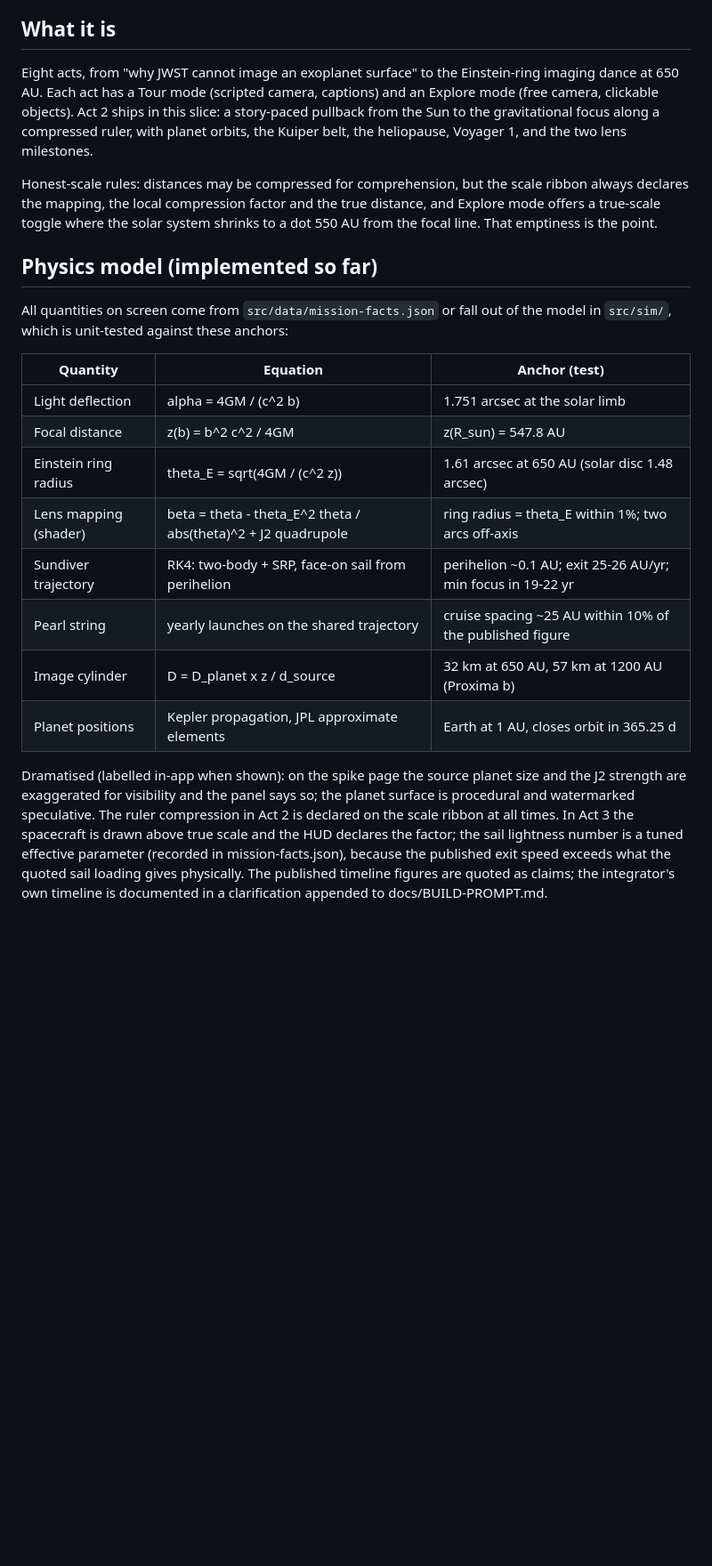
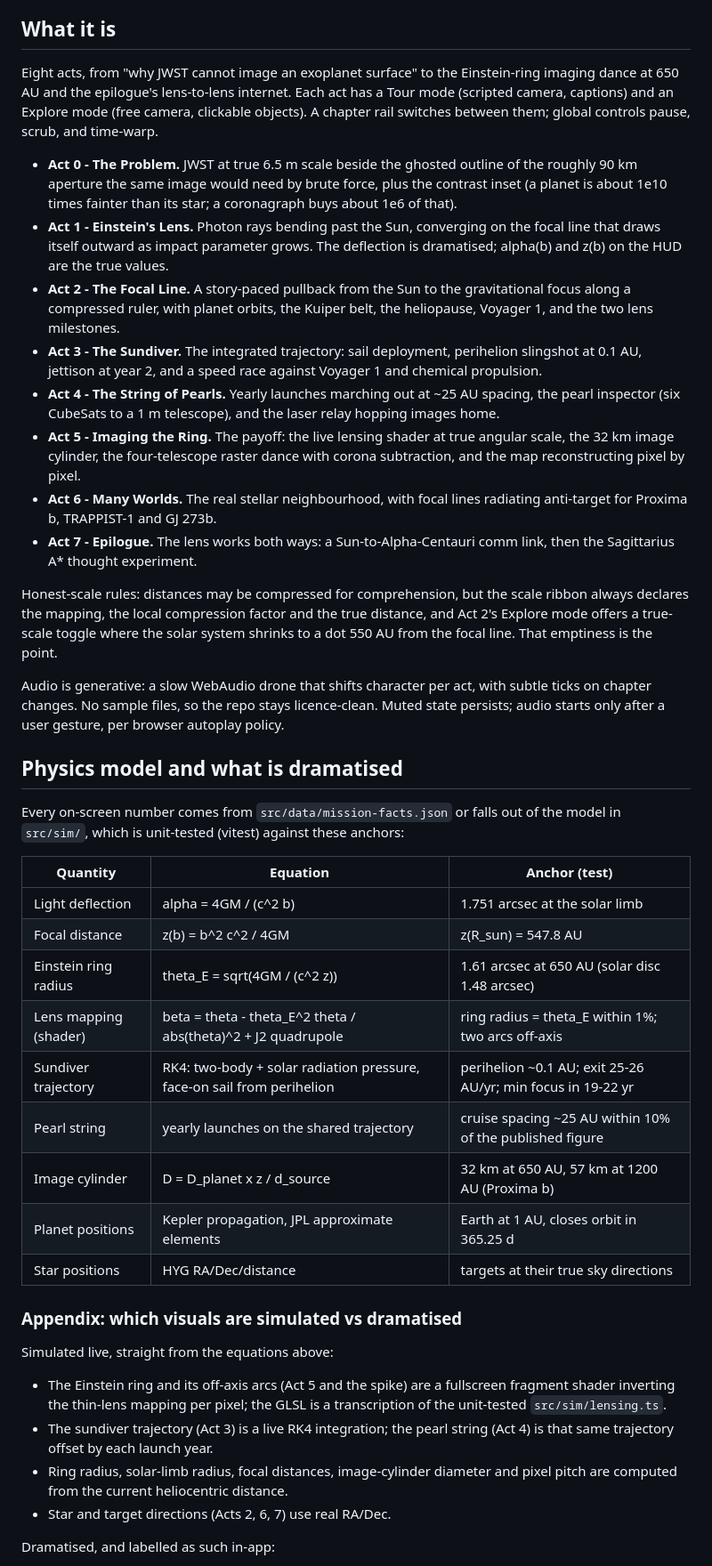
Before and after one commit to m4cd4r4/550-AU, a Markdown page: README.md, the part around one of its changes. Shown at 89% size. Rendered like a GitHub page; blank space fills up the shorter version.

```diff
--- a/README.md
+++ b/README.md
@@ -38,22 +42,52 @@ already includes them.
 ## What it is
 
 Eight acts, from "why JWST cannot image an exoplanet surface" to the
-Einstein-ring imaging dance at 650 AU. Each act has a Tour mode (scripted
-camera, captions) and an Explore mode (free camera, clickable objects).
-Act 2 ships in this slice: a story-paced pullback from the Sun to the
-gravitational focus along a compressed ruler, with planet orbits, the
-Kuiper belt, the heliopause, Voyager 1, and the two lens milestones.
+Einstein-ring imaging dance at 650 AU and the epilogue's lens-to-lens
+internet. Each act has a Tour mode (scripted camera, captions) and an
+Explore mode (free camera, clickable objects). A chapter rail switches
+between them; global controls pause, scrub, and time-warp.
+
+- **Act 0 - The Problem.** JWST at true 6.5 m scale beside the ghosted
+  outline of the roughly 90 km aperture the same image would need by
+  brute force, plus the contrast inset (a planet is about 1e10 times
+  fainter than its star; a coronagraph buys about 1e6 of that).
+- **Act 1 - Einstein's Lens.** Photon rays bending past the Sun,
+  converging on the focal line that draws itself outward as impact
+  parameter grows. The deflection is dramatised; alpha(b) and z(b) on
+  the HUD are the true values.
+- **Act 2 - The Focal Line.** A story-paced pullback from the Sun to the
+  gravitational focus along a compressed ruler, with planet orbits, the
+  Kuiper belt, the heliopause, Voyager 1, and the two lens milestones.
+- **Act 3 - The Sundiver.** The integrated trajectory: sail deployment,
+  perihelion slingshot at 0.1 AU, jettison at year 2, and a speed race
+  against Voyager 1 and chemical propulsion.
+- **Act 4 - The String of Pearls.** Yearly launches marching out at
+  ~25 AU spacing, the pearl inspector (six CubeSats to a 1 m telescope),
+  and the laser relay hopping images home.
+- **Act 5 - Imaging the Ring.** The payoff: the live lensing shader at
+  true angular scale, the 32 km image cylinder, the four-telescope raster
+  dance with corona subtraction, and the map reconstructing pixel by pixel.
+- **Act 6 - Many Worlds.** The real stellar neighbourhood, with focal
+  lines radiating anti-target for Proxima b, TRAPPIST-1 and GJ 273b.
+- **Act 7 - Epilogue.** The lens works both ways: a Sun-to-Alpha-Centauri
+  comm link, then the Sagittarius A* thought experiment.
 
 Honest-scale rules: distances may be compressed for comprehension, but the
 scale ribbon always declares the mapping, the local compression factor and
-the true distance, and Explore mode offers a true-scale toggle where the
-solar system shrinks to a dot 550 AU from the focal line. That emptiness
-is the point.
+the true distance, and Act 2's Explore mode offers a true-scale toggle
+where the solar system shrinks to a dot 550 AU from the focal line. That
+emptiness is the point.
 
-## Physics model (implemented so far)
+Audio is generative: a slow WebAudio drone that shifts character per act,
+with subtle ticks on chapter changes. No sample files, so the repo stays
+licence-clean. Muted state persists; audio starts only after a user
+gesture, per browser autoplay policy.
 
-All quantities on screen come from `src/data/mission-facts.json` or fall
-out of the model in `src/sim/`, which is unit-tested against these anchors:
+## Physics model and what is dramatised
+
+Every on-screen number comes from `src/data/mission-facts.json` or falls
+out of the model in `src/sim/`, which is unit-tested (vitest) against these
+anchors:
 
 | Quantity | Equation | Anchor (test) |
 |---|---|---|
@@ -61,19 +95,24 @@ out of the model in `src/sim/`, which is unit-tested against these anchors:
 | Focal distance | z(b) = b^2 c^2 / 4GM | z(R_sun) = 547.8 AU |
 | Einstein ring radius | theta_E = sqrt(4GM / (c^2 z)) | 1.61 arcsec at 650 AU (solar disc 1.48 arcsec) |
 | Lens mapping (shader) | beta = theta - theta_E^2 theta / abs(theta)^2 + J2 quadrupole | ring radius = theta_E within 1%; two arcs off-axis |
-| Sundiver trajectory | RK4: two-body + SRP, face-on sail from perihelion | perihelion ~0.1 AU; exit 25-26 AU/yr; min focus in 19-22 yr |
+| Sundiver trajectory | RK4: two-body + solar radiation pressure, face-on sail from perihelion | perihelion ~0.1 AU; exit 25-26 AU/yr; min focus in 19-22 yr |
 | Pearl string | yearly launches on the shared trajectory | cruise spacing ~25 AU within 10% of the published figure |
 | Image cylinder | D = D_planet x z / d_source | 32 km at 650 AU, 57 km at 1200 AU (Proxima b) |
 | Planet positions | Kepler propagation, JPL approximate elements | Earth at 1 AU, closes orbit in 365.25 d |
+| Star positions | HYG RA/Dec/distance | targets at their true sky directions |
 
-Dramatised (labelled in-app when shown): on the spike page the source
-planet size and the J2 strength are exaggerated for visibility and the
-panel says so; the planet surface is procedural and watermarked
-speculative. The ruler compression in Act 2 is declared on the scale
-ribbon at all times. In Act 3 the spacecraft is drawn above true scale
-and the HUD declares the factor; the sail lightness number is a tuned
-effective parameter (recorded in mission-facts.json), because the
-published exit speed exceeds what the quoted sail loading gives
-physically. The published timeline figures are quoted as claims; the
-integrator's own timeline is documented in a clarification appended to
-docs/BUILD-PROMPT.md.
+### Appendix: which visuals are simulated vs dramatised
+
+Simulated live, straight from the equations above:
+
+- The Einstein ring and its off-axis arcs (Act 5 and the spike) are a
+  fullscreen fragment shader inverting the thin-lens mapping per pixel; the
+  GLSL is a transcription of the unit-tested `src/sim/lensing.ts`.
+- The sundiver trajectory (Act 3) is a live RK4 integration; the pearl
+  string (Act 4) is that same trajectory offset by each launch year.
+- Ring radius, solar-limb radius, focal distances, image-cylinder diameter
+  and pixel pitch are computed from the current heliocentric distance.
+- Star and target directions (Acts 2, 6, 7) use real RA/Dec.
+
+Dramatised, and labelled as such in-app:
+
```
Also changed, not shown: other parts of README.md (+39 -4 lines), docs/screenshots/act0-aperture-1440p.png (added), docs/screenshots/act0-jwst-1080p.png (added), docs/screenshots/act1-lens-1440p.png (added), docs/screenshots/act6-worlds-1080p.png (added), docs/screenshots/act6-worlds-1440p.png (added), docs/screenshots/act7-epilogue-1440p.png (added), 3 other files.
